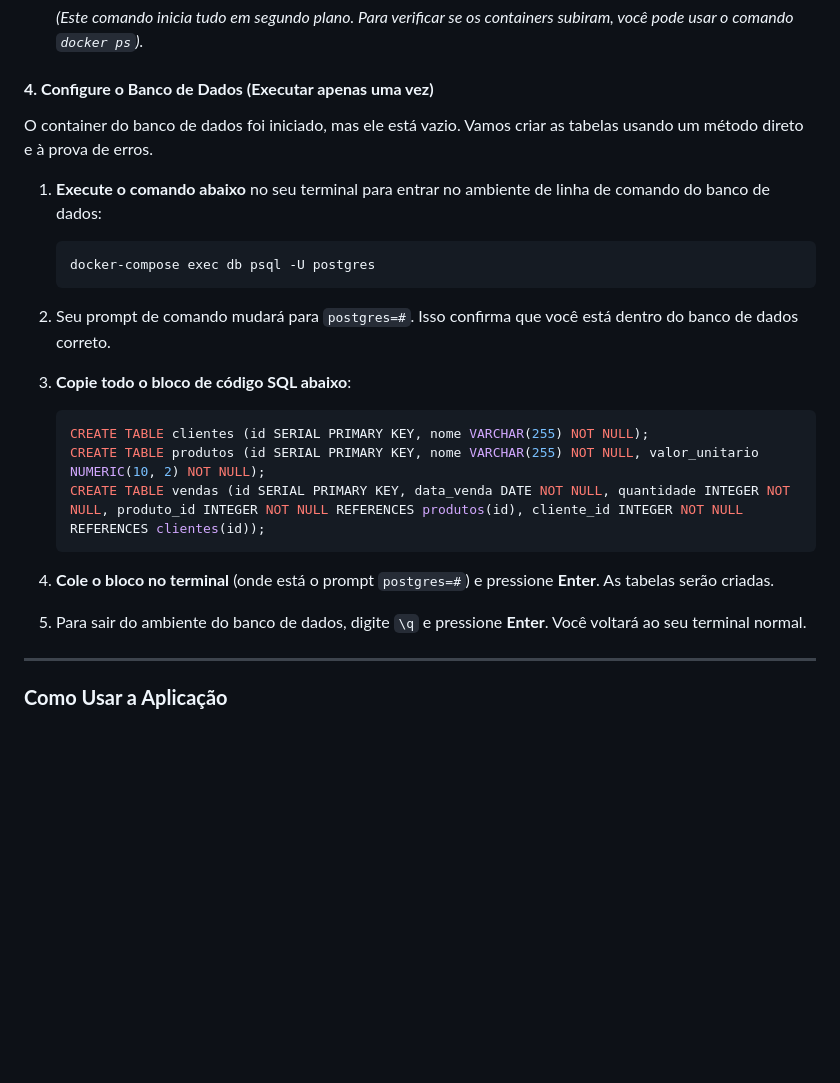
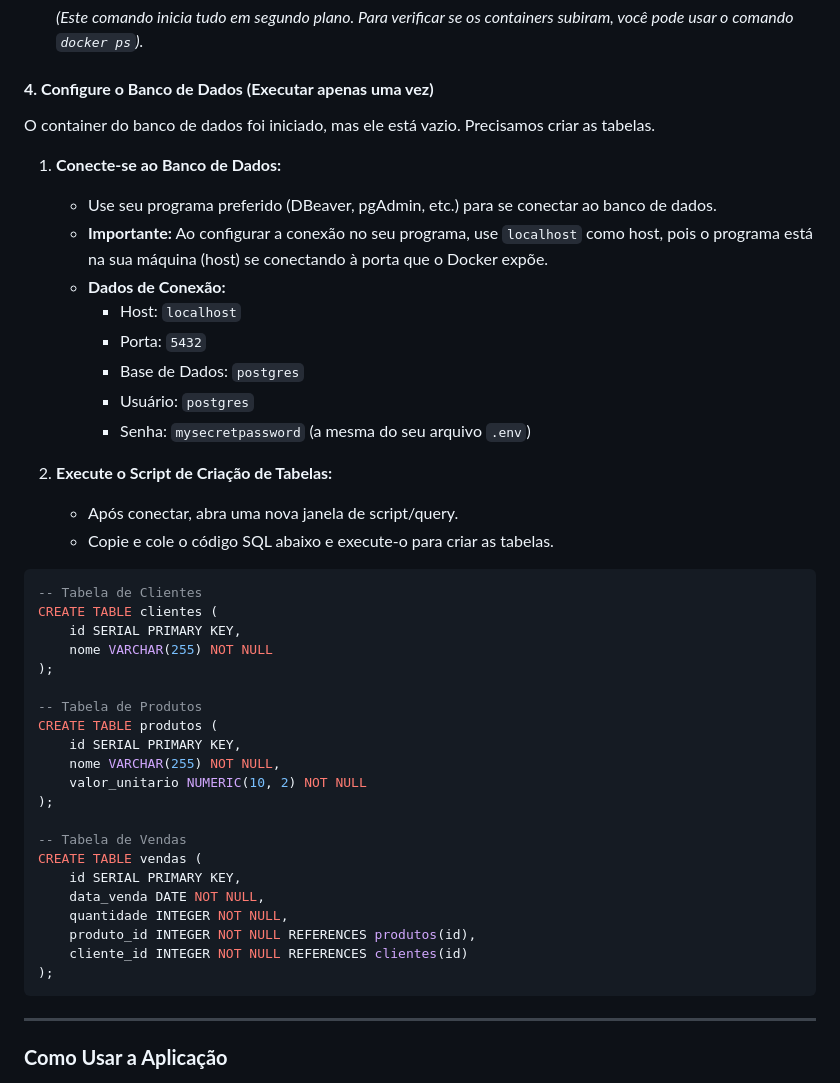
Before and after one commit to FilipeOliiveira/Backend_Borsch, a Markdown page: DEPLOY_GUIDE.md, the part around the change. Rendered like a GitHub page; blank space fills up the shorter version.

Commit message:
Revert "docs: Melhora as instruções de setup no guia de deploy"
This reverts commit eb4765b13f19b169477f5be5afd82ce1627f3c55.

````diff
--- a/DEPLOY_GUIDE.md
+++ b/DEPLOY_GUIDE.md
@@ -57,25 +57,45 @@ Execute os seguintes comandos:
 
 #### **4. Configure o Banco de Dados (Executar apenas uma vez)**
 
-O container do banco de dados foi iniciado, mas ele está vazio. Vamos criar as tabelas usando um método direto e à prova de erros.
+O container do banco de dados foi iniciado, mas ele está vazio. Precisamos criar as tabelas.
 
-1.  **Execute o comando abaixo** no seu terminal para entrar no ambiente de linha de comando do banco de dados:
-    ```sh
-    docker-compose exec db psql -U postgres
-    ```
+1.  **Conecte-se ao Banco de Dados:**
+    *   Use seu programa preferido (DBeaver, pgAdmin, etc.) para se conectar ao banco de dados.
+    *   **Importante:** Ao configurar a conexão no seu programa, use `localhost` como host, pois o programa está na sua máquina (host) se conectando à porta que o Docker expõe.
+    *   **Dados de Conexão:**
+        *   Host: `localhost`
+        *   Porta: `5432`
+        *   Base de Dados: `postgres`
+        *   Usuário: `postgres`
+        *   Senha: `mysecretpassword` (a mesma do seu arquivo `.env`)
 
-2.  Seu prompt de comando mudará para `postgres=#`. Isso confirma que você está dentro do banco de dados correto.
+2.  **Execute o Script de Criação de Tabelas:**
+    *   Após conectar, abra uma nova janela de script/query.
+    *   Copie e cole o código SQL abaixo e execute-o para criar as tabelas.
 
-3.  **Copie todo o bloco de código SQL abaixo**:
-    ```sql
-    CREATE TABLE clientes (id SERIAL PRIMARY KEY, nome VARCHAR(255) NOT NULL);
-    CREATE TABLE produtos (id SERIAL PRIMARY KEY, nome VARCHAR(255) NOT NULL, valor_unitario NUMERIC(10, 2) NOT NULL);
-    CREATE TABLE vendas (id SERIAL PRIMARY KEY, data_venda DATE NOT NULL, quantidade INTEGER NOT NULL, produto_id INTEGER NOT NULL REFERENCES produtos(id), cliente_id INTEGER NOT NULL REFERENCES clientes(id));
-    ```
+```sql
+-- Tabela de Clientes
+CREATE TABLE clientes (
+    id SERIAL PRIMARY KEY,
+    nome VARCHAR(255) NOT NULL
+);
 
-4.  **Cole o bloco no terminal** (onde está o prompt `postgres=#`) e pressione **Enter**. As tabelas serão criadas.
+-- Tabela de Produtos
+CREATE TABLE produtos (
+    id SERIAL PRIMARY KEY,
+    nome VARCHAR(255) NOT NULL,
+    valor_unitario NUMERIC(10, 2) NOT NULL
+);
 
-5.  Para sair do ambiente do banco de dados, digite `\q` e pressione **Enter**. Você voltará ao seu terminal normal.
+-- Tabela de Vendas
+CREATE TABLE vendas (
+    id SERIAL PRIMARY KEY,
+    data_venda DATE NOT NULL,
+    quantidade INTEGER NOT NULL,
+    produto_id INTEGER NOT NULL REFERENCES produtos(id),
+    cliente_id INTEGER NOT NULL REFERENCES clientes(id)
+);
+```
 
 ---
 
````
